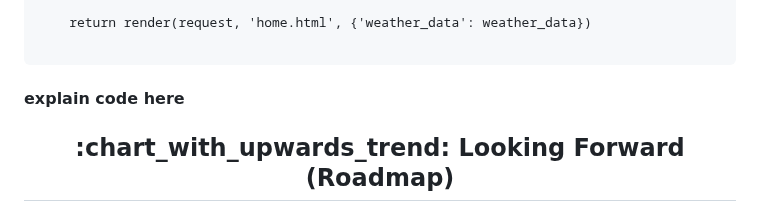
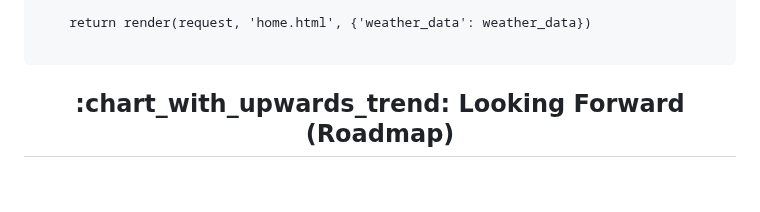
Before and after one commit to Cocomango-GH/ClimaCast, a Markdown page: README.md, the part around the change. Rendered like a GitHub page; blank space fills up the shorter version.

````diff
--- a/README.md
+++ b/README.md
@@ -99,7 +99,6 @@ def home(request):
     return render(request, 'home.html', {'weather_data': weather_data})
 
 ```
-#### explain code here
 
 <div align="center">
  <h2>:chart_with_upwards_trend: Looking Forward (Roadmap) </h2>
````
